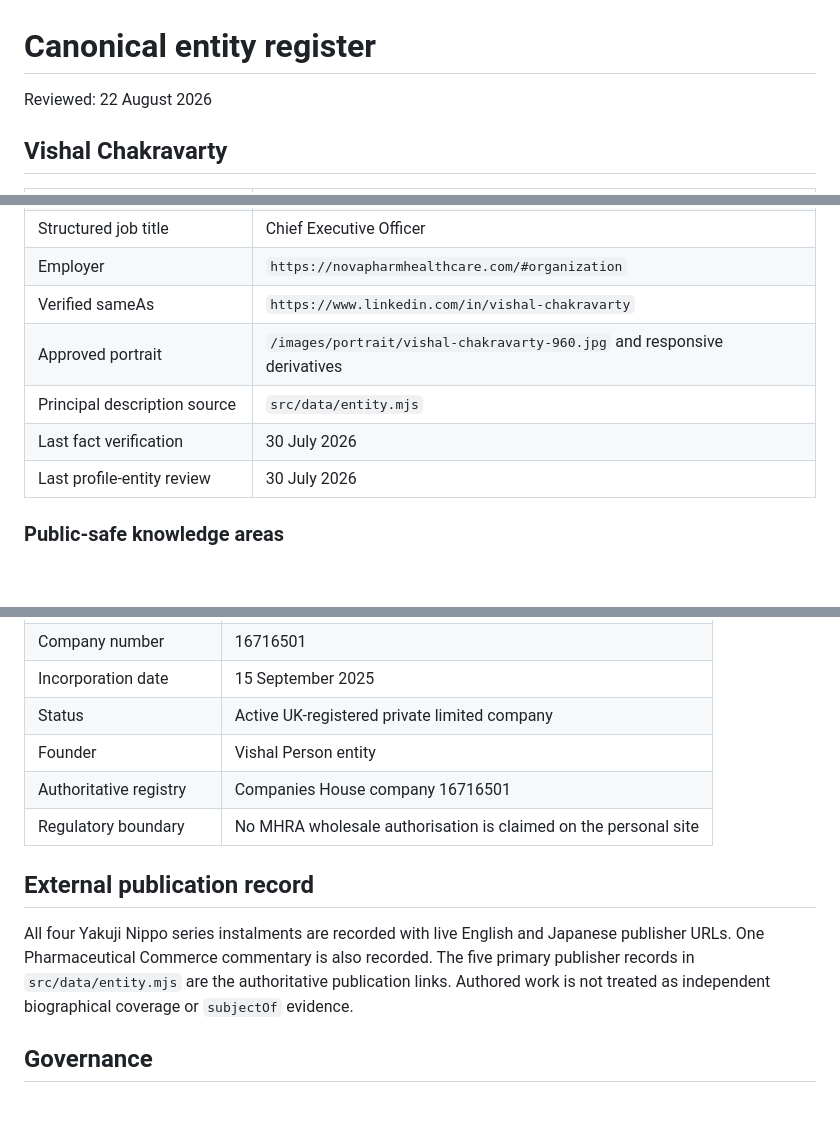
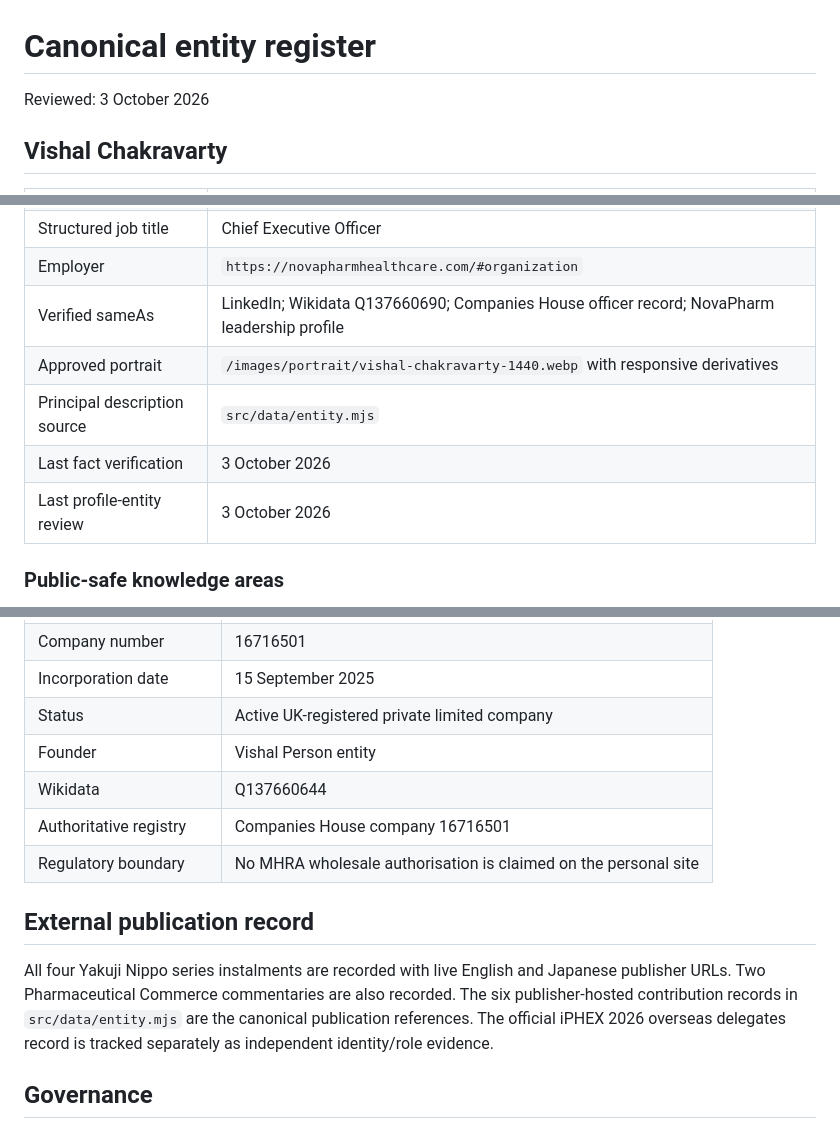
Before and after one commit to NovapharmHealthacre/vishal-portfolio, a Markdown page: docs/ENTITY_REGISTER.md, 3 parts joined by grey strips. GitHub-like rendering; blank space fills up the shorter version.

Commit message:
Update canonical entity register to October evidence

```diff
--- a/docs/ENTITY_REGISTER.md
+++ b/docs/ENTITY_REGISTER.md
@@ -1,6 +1,6 @@
 # Canonical entity register
 
-Reviewed: 22 August 2026
+Reviewed: 3 October 2026
 
 ## Vishal Chakravarty
 
@@ -16,11 +16,11 @@ Reviewed: 22 August 2026
 | Founder relationship | Founder of NovaPharm Healthcare Ltd |
 | Structured job title | Chief Executive Officer |
 | Employer | `https://novapharmhealthcare.com/#organization` |
-| Verified sameAs | `https://www.linkedin.com/in/vishal-chakravarty` |
-| Approved portrait | `/images/portrait/vishal-chakravarty-960.jpg` and responsive derivatives |
+| Verified sameAs | LinkedIn; Wikidata Q137660690; Companies House officer record; NovaPharm leadership profile |
+| Approved portrait | `/images/portrait/vishal-chakravarty-1440.webp` with responsive derivatives |
 | Principal description source | `src/data/entity.mjs` |
-| Last fact verification | 30 July 2026 |
-| Last profile-entity review | 30 July 2026 |
+| Last fact verification | 3 October 2026 |
+| Last profile-entity review | 3 October 2026 |
 
 ### Public-safe knowledge areas
 
@@ -62,12 +62,13 @@ Nationality, date of birth, residential address, passport data, immigration stat
 | Incorporation date | 15 September 2025 |
 | Status | Active UK-registered private limited company |
 | Founder | Vishal Person entity |
+| Wikidata | Q137660644 |
 | Authoritative registry | Companies House company 16716501 |
 | Regulatory boundary | No MHRA wholesale authorisation is claimed on the personal site |
 
 ## External publication record
 
-All four Yakuji Nippo series instalments are recorded with live English and Japanese publisher URLs. One Pharmaceutical Commerce commentary is also recorded. The five primary publisher records in `src/data/entity.mjs` are the authoritative publication links. Authored work is not treated as independent biographical coverage or `subjectOf` evidence.
+All four Yakuji Nippo series instalments are recorded with live English and Japanese publisher URLs. Two Pharmaceutical Commerce commentaries are also recorded. The six publisher-hosted contribution records in `src/data/entity.mjs` are the canonical publication references. The official iPHEX 2026 overseas delegates record is tracked separately as independent identity/role evidence.
 
 ## Governance
 
```
